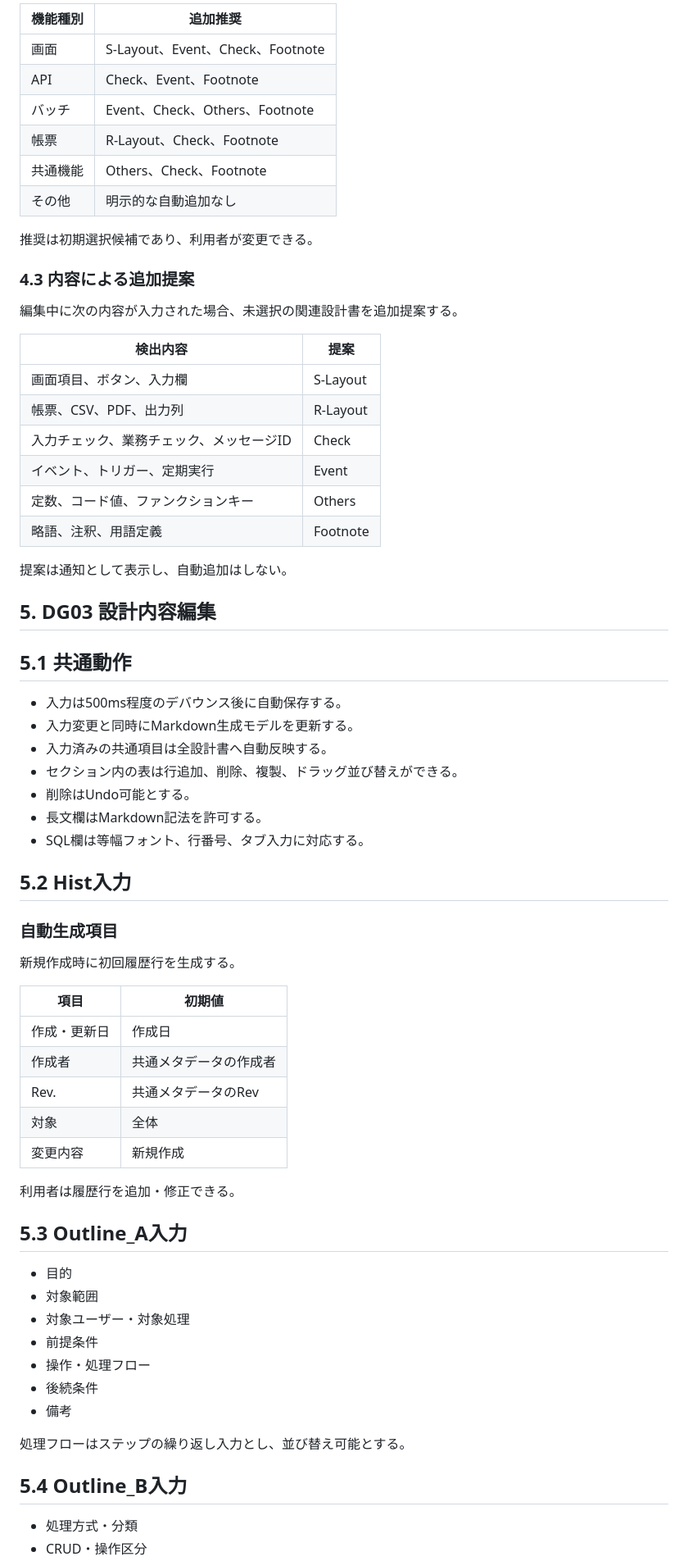
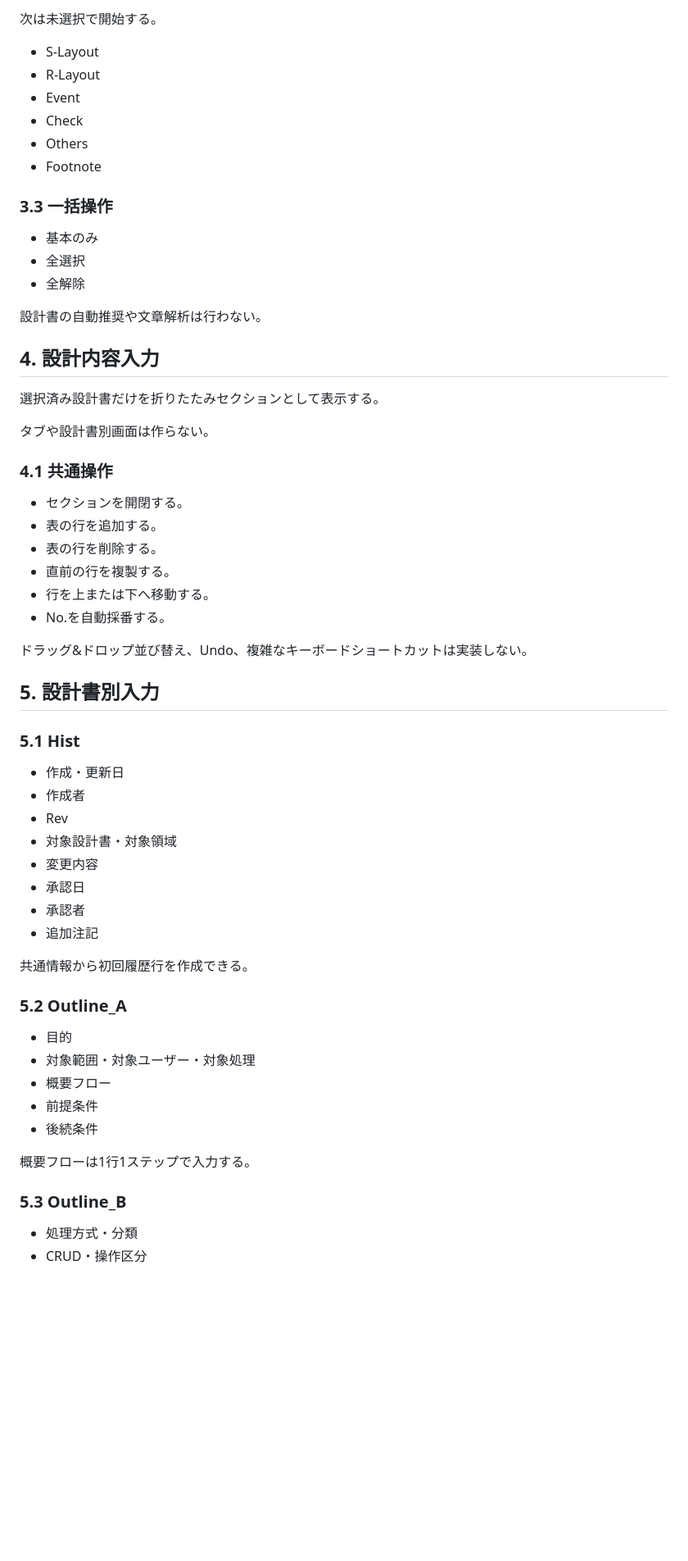
Before and after one commit to zony21/docs-generator, a Markdown page: docs/02_FUNCTIONAL_DESIGN.md, the part around one of its changes. Shown at 82% size. GitHub-like rendering; blank space fills up the shorter version.

Commit message:
docs: simplify functional design to one-page workflow

```diff
--- a/docs/02_FUNCTIONAL_DESIGN.md
+++ b/docs/02_FUNCTIONAL_DESIGN.md
@@ -133,71 +65,64 @@
 
-| 機能種別 | 追加推奨 |
-| --- | --- |
-| 画面 | S-Layout、Event、Check、Footnote |
-| API | Check、Event、Footnote |
-| バッチ | Event、Check、Others、Footnote |
-| 帳票 | R-Layout、Check、Footnote |
-| 共通機能 | Others、Check、Footnote |
-| その他 | 明示的な自動追加なし |
+次は未選択で開始する。
 
-推奨は初期選択候補であり、利用者が変更できる。
+- S-Layout
+- R-Layout
+- Event
+- Check
+- Others
+- Footnote
 
-### 4.3 内容による追加提案
+### 3.3 一括操作
 
-編集中に次の内容が入力された場合、未選択の関連設計書を追加提案する。
+- 基本のみ
+- 全選択
+- 全解除
 
-| 検出内容 | 提案 |
-| --- | --- |
-| 画面項目、ボタン、入力欄 | S-Layout |
-| 帳票、CSV、PDF、出力列 | R-Layout |
-| 入力チェック、業務チェック、メッセージID | Check |
-| イベント、トリガー、定期実行 | Event |
-| 定数、コード値、ファンクションキー | Others |
-| 略語、注釈、用語定義 | Footnote |
+設計書の自動推奨や文章解析は行わない。
 
-提案は通知として表示し、自動追加はしない。
+## 4. 設計内容入力
 
-## 5. DG03 設計内容編集
+選択済み設計書だけを折りたたみセクションとして表示する。
 
-## 5.1 共通動作
+タブや設計書別画面は作らない。
 
-- 入力は500ms程度のデバウンス後に自動保存する。
-- 入力変更と同時にMarkdown生成モデルを更新する。
-- 入力済みの共通項目は全設計書へ自動反映する。
-- セクション内の表は行追加、削除、複製、ドラッグ並び替えができる。
-- 削除はUndo可能とする。
-- 長文欄はMarkdown記法を許可する。
-- SQL欄は等幅フォント、行番号、タブ入力に対応する。
+### 4.1 共通操作
 
-## 5.2 Hist入力
+- セクションを開閉する。
+- 表の行を追加する。
+- 表の行を削除する。
+- 直前の行を複製する。
+- 行を上または下へ移動する。
+- No.を自動採番する。
 
-### 自動生成項目
+ドラッグ&ドロップ並び替え、Undo、複雑なキーボードショートカットは実装しない。
 
-新規作成時に初回履歴行を生成する。
+## 5. 設計書別入力
 
-| 項目 | 初期値 |
-| --- | --- |
-| 作成・更新日 | 作成日 |
-| 作成者 | 共通メタデータの作成者 |
-| Rev. | 共通メタデータのRev |
-| 対象 | 全体 |
-| 変更内容 | 新規作成 |
+### 5.1 Hist
 
-利用者は履歴行を追加・修正できる。
+- 作成・更新日
+- 作成者
+- Rev
+- 対象設計書・対象領域
+- 変更内容
+- 承認日
+- 承認者
+- 追加注記
 
-## 5.3 Outline_A入力
+共通情報から初回履歴行を作成できる。
+
+### 5.2 Outline_A
 
 - 目的
-- 対象範囲
-- 対象ユーザー・対象処理
+- 対象範囲・対象ユーザー・対象処理
+- 概要フロー
 - 前提条件
-- 操作・処理フロー
 - 後続条件
-- 備考
 
-処理フローはステップの繰り返し入力とし、並び替え可能とする。
+概要フローは1行1ステップで入力する。
 
-## 5.4 Outline_B入力
+### 5.3 Outline_B
 
 - 処理方式・分類
 - CRUD・操作区分
```
Also changed, not shown: other parts of docs/02_FUNCTIONAL_DESIGN.md (+124 -286 lines).
